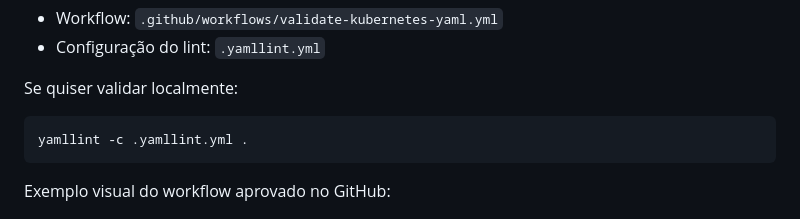
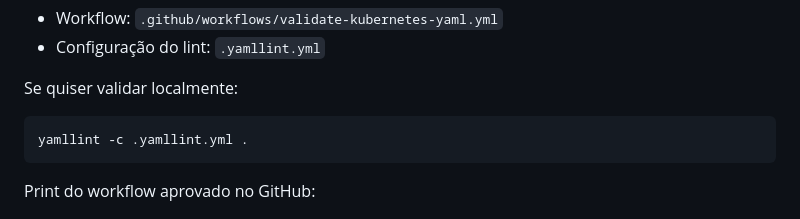
Before and after one commit to brodyandre/kubernetes-update-strategies-lab, a Markdown page: README.md, the part around the change. GitHub-like rendering.

Commit message:
docs: rename workflow evidence label in README

````diff
--- a/README.md
+++ b/README.md
@@ -523,7 +523,7 @@ Se quiser validar localmente:
 yamllint -c .yamllint.yml .
 ```
 
-Exemplo visual do workflow aprovado no GitHub:
+Print do workflow aprovado no GitHub:
 
 ![GitHub Actions validando YAML](docs/images/github-actions-validando-yaml.png)
 
````
